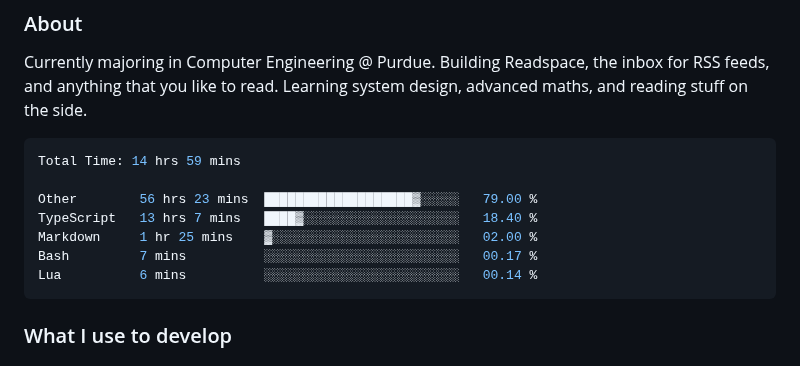
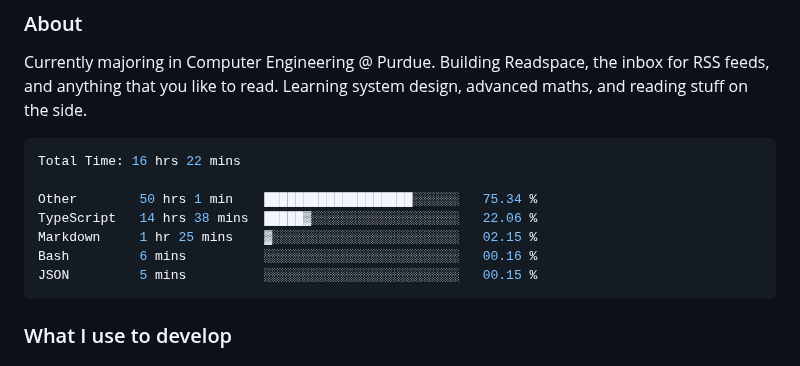
Before and after one commit to enkyuan/enkyuan, a Markdown page: README.md, the part around the change. Drawn GitHub-style.

Commit message:
Updated waka-readme graph with new metrics

````diff
--- a/README.md
+++ b/README.md
@@ -16,13 +16,13 @@ Currently majoring in Computer Engineering @ Purdue. Building Readspace, the inb
 <!--START_SECTION:waka-->
 
 ```rust
-Total Time: 14 hrs 59 mins
+Total Time: 16 hrs 22 mins
 
-Other        56 hrs 23 mins  ███████████████████▓░░░░░   79.00 %
-TypeScript   13 hrs 7 mins   ████▓░░░░░░░░░░░░░░░░░░░░   18.40 %
-Markdown     1 hr 25 mins    ▓░░░░░░░░░░░░░░░░░░░░░░░░   02.00 %
-Bash         7 mins          ░░░░░░░░░░░░░░░░░░░░░░░░░   00.17 %
-Lua          6 mins          ░░░░░░░░░░░░░░░░░░░░░░░░░   00.14 %
+Other        50 hrs 1 min    ███████████████████░░░░░░   75.34 %
+TypeScript   14 hrs 38 mins  █████▓░░░░░░░░░░░░░░░░░░░   22.06 %
+Markdown     1 hr 25 mins    ▓░░░░░░░░░░░░░░░░░░░░░░░░   02.15 %
+Bash         6 mins          ░░░░░░░░░░░░░░░░░░░░░░░░░   00.16 %
+JSON         5 mins          ░░░░░░░░░░░░░░░░░░░░░░░░░   00.15 %
 ```
 
 <!--END_SECTION:waka-->
````
